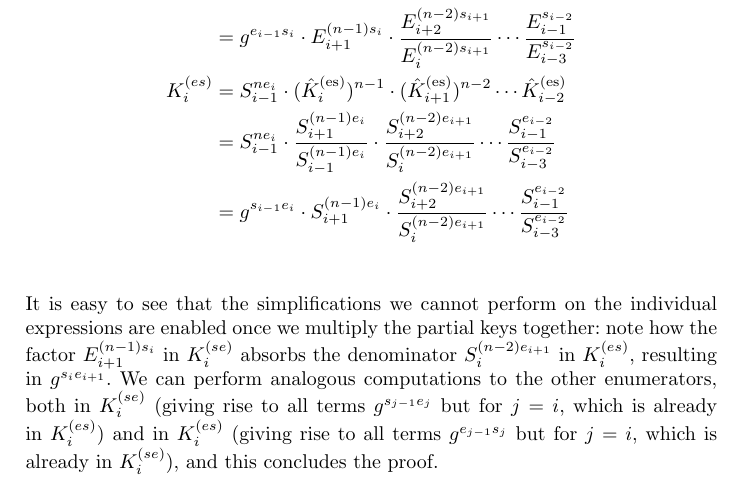
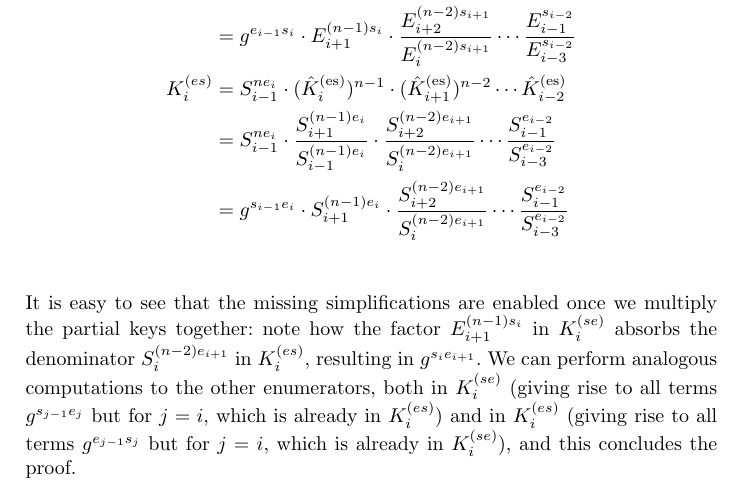
Before and after one commit to VeroniMattia/GIAKE, a LaTeX paper (Main.tex, which reads Protocol.tex): part of page 6 of 7, cut so that both start at the same text. Compiled offline with pdfLaTeX.

Commit message:
Small textual modification

```diff
--- a/Protocol.tex
+++ b/Protocol.tex
@@ -94,5 +94,5 @@ As shown below, when dealing with the other partial keys  $K_i^{(se)}$ and $K_i^
 	&= \spk_{i-1}^{n\esk_i} \cdot  \dfrac{\spk_{i+1}^{(n-1)\esk_i}}{\spk_{i-1}^{(n-1)\esk_i}} \cdot \dfrac{\spk_{i+2}^{(n-2)\esk_{i+1}}}{\spk_{i}^{(n-2)\esk_{i+1}}} \cdots  \dfrac{\spk_{i-1}^{\esk_{i-2}}}{\spk_{i-3}^{\esk_{i-2}}}  \\
 	&= g^{\ssk_{i-1}\esk_i} \cdot \spk_{i+1}^{(n-1)\esk_i} \cdot \dfrac{\spk_{i+2}^{(n-2)\esk_{i+1}}}{\spk_{i}^{(n-2)\esk_{i+1}}} \cdots  \dfrac{\spk_{i-1}^{\esk_{i-2}}}{\spk_{i-3}^{\esk_{i-2}}}  \\
 \end{align*}
-It is easy to see that the simplifications we cannot perform on the individual expressions are enabled once we multiply the partial keys together: note how the factor $\epk_{i+1}^{(n-1)\ssk_i}$ in $K_i^{(se)}$ absorbs the denominator ${\spk_{i}^{(n-2)\esk_{i+1}}}$ in $K_i^{(es)}$, resulting in $g^{\ssk_i \esk_{i+1}}$.
+It is easy to see that the missing simplifications are enabled once we multiply the partial keys together: note how the factor $\epk_{i+1}^{(n-1)\ssk_i}$ in $K_i^{(se)}$ absorbs the denominator ${\spk_{i}^{(n-2)\esk_{i+1}}}$ in $K_i^{(es)}$, resulting in $g^{\ssk_i \esk_{i+1}}$.
 We can perform analogous computations to the other enumerators, both in $K_i^{(se)}$ (giving rise to all terms $g^{\ssk_{j-1}\esk_j}$ but for $j=i$, which is already in $K_i^{(es)}$) and in $K_i^{(es)}$ (giving rise to all terms $g^{\esk_{j-1}\ssk_j}$ but for $j=i$, which is already in $K_i^{(se)}$), and this concludes the proof.
```
